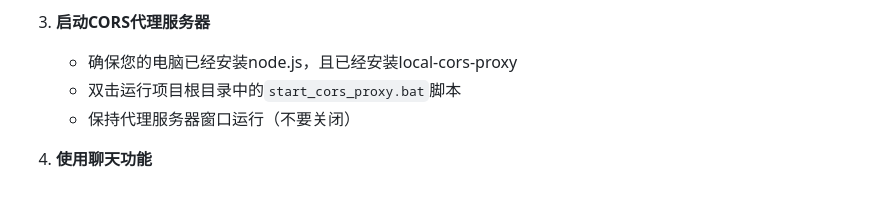
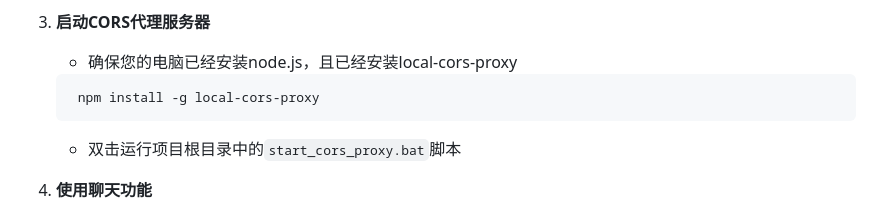
Before and after one commit to SaltedDoubao/Bili-Hub, a Markdown page: README.md, the part around the change. GitHub-like rendering.

````diff
--- a/README.md
+++ b/README.md
@@ -56,8 +56,10 @@
 
 3. **启动CORS代理服务器**
    * 确保您的电脑已经安装node.js，且已经安装local-cors-proxy
+   ```
+    npm install -g local-cors-proxy
+   ```
    * 双击运行项目根目录中的`start_cors_proxy.bat`脚本
-   * 保持代理服务器窗口运行（不要关闭）
 
 4. **使用聊天功能**
    * 在网站中点击Gemini 2.5 Pro聊天选项
````
